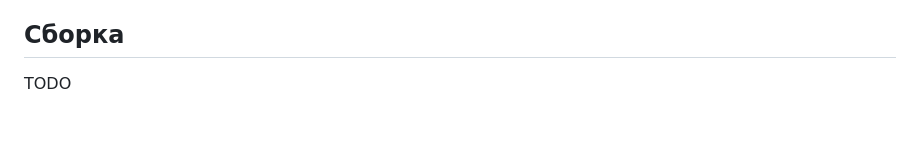
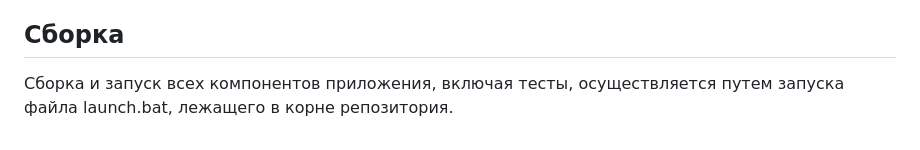
Before and after one commit to CGSGAU3/ChatRest, a Markdown page: README.md, the part around the change. Drawn GitHub-style.

```diff
--- a/README.md
+++ b/README.md
@@ -204,4 +204,4 @@
 Сделано с помощью библиотеки playwright для node.js. Скрипт реализует пользовательский сценарий №3, но параллельно могут выполняться и другие. В тесте создаются 2 пользовательских контекста, которые регистрируются на сайте и обмениваются парой сообщений. Ожидаемых результатов много, но главный ожидаемый результат - соответствие пользовательскому сценарию №3.
 
 ## Сборка
-TODO
+Сборка и запуск всех компонентов приложения, включая тесты, осуществляется путем запуска файла launch.bat, лежащего в корне репозитория.
```
